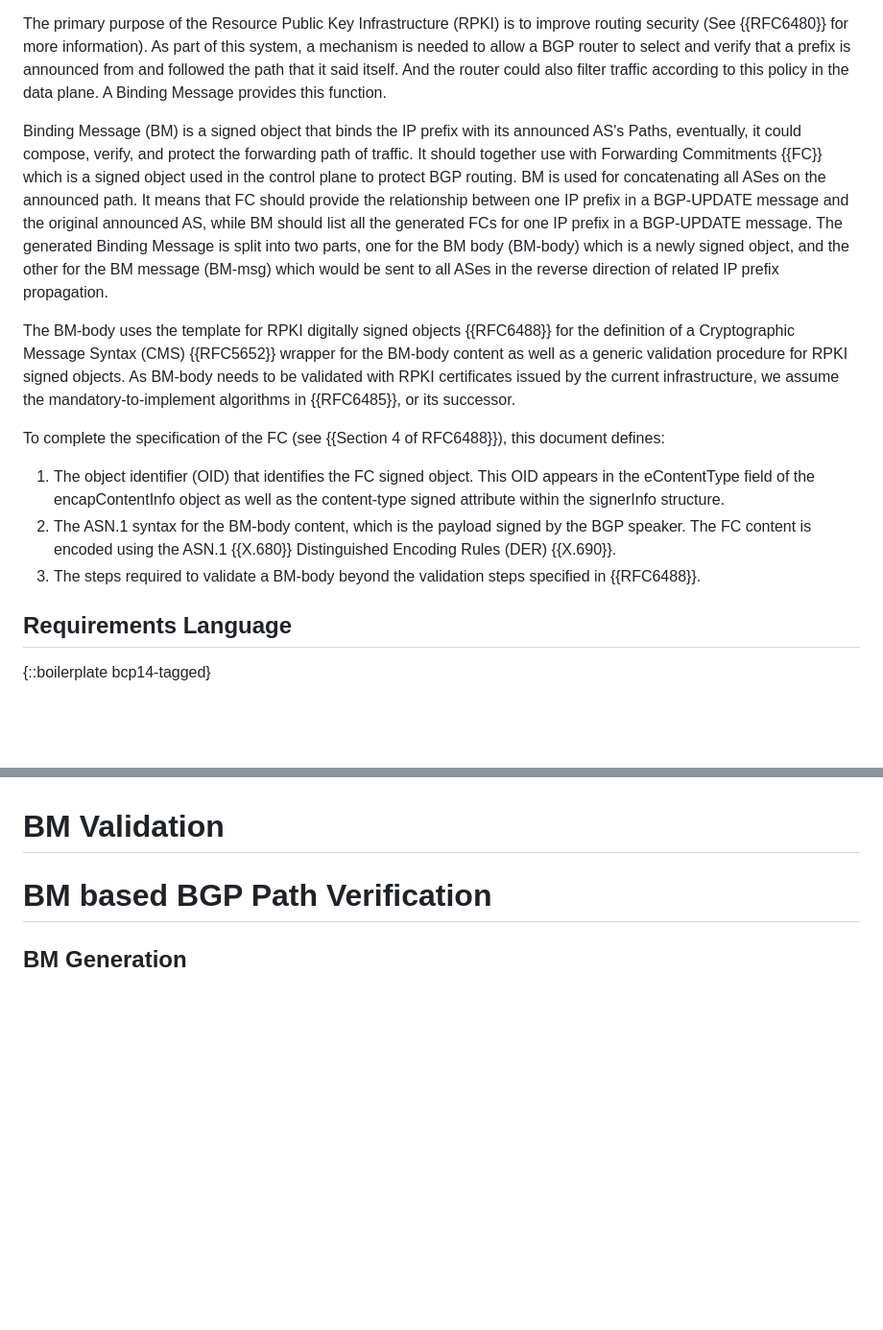
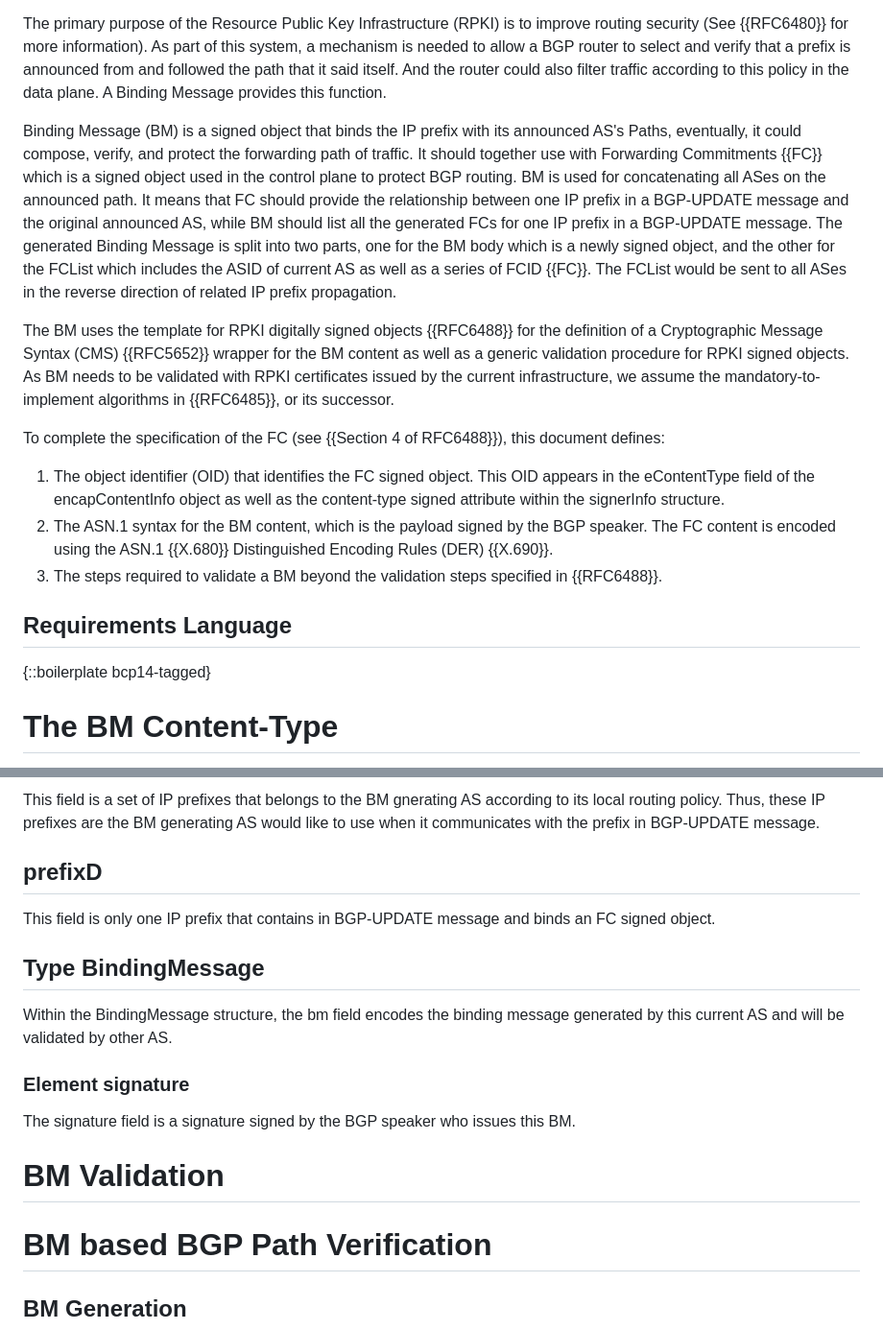
Before and after one commit to BasilGuo/fc-binding-message, a Markdown page: draft-xu-fc-binding-message.md, 2 parts joined by grey strips. Shown at 96% size. Drawn GitHub-style; blank space fills up the shorter version.

Commit message:
update: BM's Content-Type and eContent.

```diff
--- a/draft-xu-fc-binding-message.md
+++ b/draft-xu-fc-binding-message.md
@@ -102,15 +102,15 @@ The Border Gateway Protocol (BGP) {{RFC4271}} was designed with no mechanisms to
 
 The primary purpose of the Resource Public Key Infrastructure (RPKI) is to improve routing security (See {{RFC6480}} for more information). As part of this system, a mechanism is needed to allow a BGP router to select and verify that a prefix is announced from and followed the path that it said itself. And the router could also filter traffic according to this policy in the data plane. A Binding Message provides this function.
 
-Binding Message (BM) is a signed object that binds the IP prefix with its announced AS's Paths, eventually, it could compose, verify, and protect the forwarding path of traffic. It should together use with Forwarding Commitments {{FC}} which is a signed object used in the control plane to protect BGP routing. BM is used for concatenating all ASes on the announced path. It means that FC should provide the relationship between one IP prefix in a BGP-UPDATE message and the original announced AS, while BM should list all the generated FCs for one IP prefix in a BGP-UPDATE message. The generated Binding Message is split into two parts, one for the BM body (BM-body) which is a newly signed object, and the other for the BM message (BM-msg) which would be sent to all ASes in the reverse direction of related IP prefix propagation.
+Binding Message (BM) is a signed object that binds the IP prefix with its announced AS's Paths, eventually, it could compose, verify, and protect the forwarding path of traffic. It should together use with Forwarding Commitments {{FC}} which is a signed object used in the control plane to protect BGP routing. BM is used for concatenating all ASes on the announced path. It means that FC should provide the relationship between one IP prefix in a BGP-UPDATE message and the original announced AS, while BM should list all the generated FCs for one IP prefix in a BGP-UPDATE message. The generated Binding Message is split into two parts, one for the BM body which is a newly signed object, and the other for the FCList which includes the ASID of current AS as well as a series of FCID {{FC}}. The FCList would be sent to all ASes in the reverse direction of related IP prefix propagation.
 
-The BM-body uses the template for RPKI digitally signed objects {{RFC6488}} for the definition of a Cryptographic Message Syntax (CMS) {{RFC5652}} wrapper for the BM-body content as well as a generic validation procedure for RPKI signed objects.  As BM-body needs to be validated with RPKI certificates issued by the current infrastructure, we assume the mandatory-to-implement algorithms in {{RFC6485}}, or its successor.
+The BM uses the template for RPKI digitally signed objects {{RFC6488}} for the definition of a Cryptographic Message Syntax (CMS) {{RFC5652}} wrapper for the BM content as well as a generic validation procedure for RPKI signed objects.  As BM needs to be validated with RPKI certificates issued by the current infrastructure, we assume the mandatory-to-implement algorithms in {{RFC6485}}, or its successor.
 
 To complete the specification of the FC (see {{Section 4 of RFC6488}}), this document defines:
 
 1.  The object identifier (OID) that identifies the FC signed object. This OID appears in the eContentType field of the encapContentInfo object as well as the content-type signed attribute within the signerInfo structure.
-2.  The ASN.1 syntax for the BM-body content, which is the payload signed by the BGP speaker. The FC content is encoded using the ASN.1 {{X.680}} Distinguished Encoding Rules (DER) {{X.690}}.
-3.  The steps required to validate a BM-body beyond the validation steps specified in {{RFC6488}}.
+2.  The ASN.1 syntax for the BM content, which is the payload signed by the BGP speaker. The FC content is encoded using the ASN.1 {{X.680}} Distinguished Encoding Rules (DER) {{X.690}}.
+3.  The steps required to validate a BM beyond the validation steps specified in {{RFC6488}}.
 
 
 
@@ -118,4 +118,5 @@ To complete the specification of the FC (see {{Section 4 of RFC6488}}), this doc
 
 {::boilerplate bcp14-tagged}
 
+# The BM Content-Type
 
@@ -122,3 +206,17 @@ To complete the specification of the FC (see {{Section 4 of RFC6488}}), this doc
+This field is a set of IP prefixes that belongs to the BM gnerating AS according to its local routing policy. Thus, these IP prefixes are the BM generating AS would like to use when it communicates with the prefix in BGP-UPDATE message.
+
+## prefixD
+
+This field is only one IP prefix that contains in BGP-UPDATE message and binds an FC signed object.
+
+
+## Type BindingMessage
+
+Within the BindingMessage structure, the bm field encodes the binding message generated by this current AS and will be validated by other AS.
+
+### Element signature
+
+The signature field is a signature signed by the BGP speaker who issues this BM.
 
 
 #  BM Validation
```
Also changed, not shown: other parts of draft-xu-fc-binding-message.md (+83 -0 lines).
